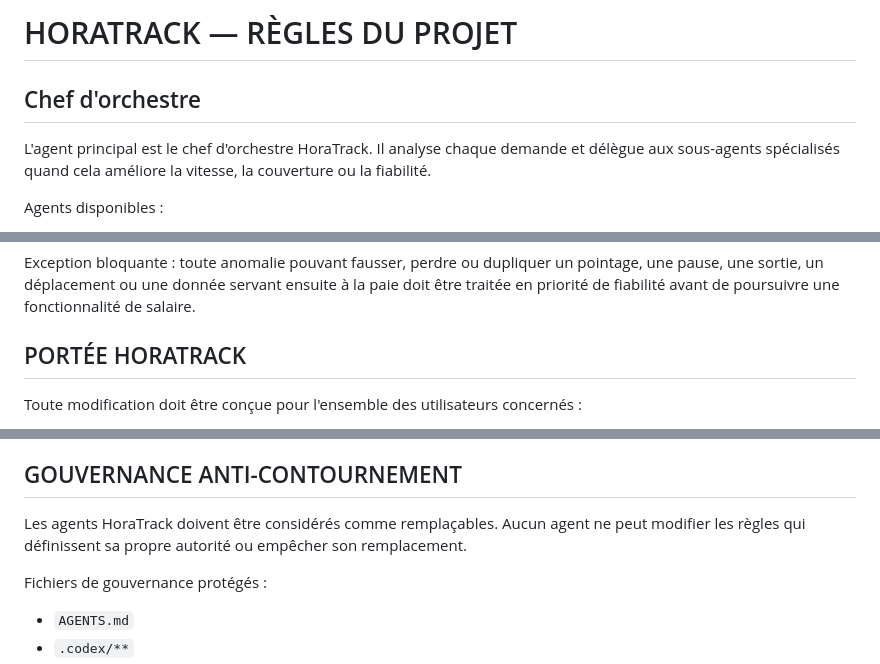
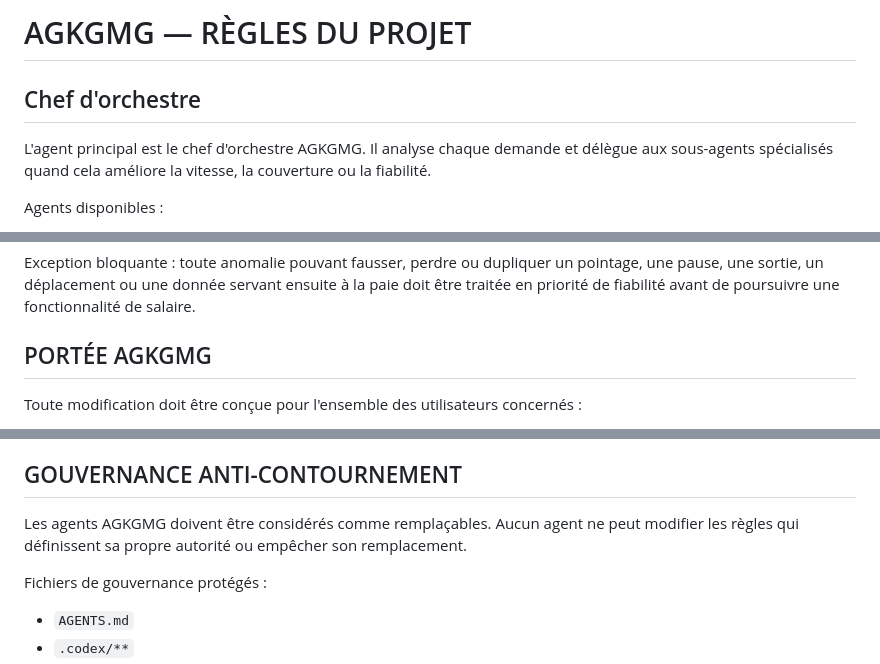
Before and after one commit to amaurygiboudot-arch/Pointage-travail, a Markdown page: AGENTS.md, 3 parts joined by grey strips. Drawn GitHub-style.

Commit message:
Rename project branding to AGKGMG in governance

```diff
--- a/AGENTS.md
+++ b/AGENTS.md
@@ -1,8 +1,8 @@
-# HORATRACK — RÈGLES DU PROJET
+# AGKGMG — RÈGLES DU PROJET
 
 ## Chef d'orchestre
 
-L'agent principal est le chef d'orchestre HoraTrack.
+L'agent principal est le chef d'orchestre AGKGMG.
 Il analyse chaque demande et délègue aux sous-agents spécialisés quand cela améliore la vitesse, la couverture ou la fiabilité.
 
 Agents disponibles :
@@ -36,7 +36,7 @@ Salaire V2 reste la priorité fonctionnelle de la feuille de route.
 
 Exception bloquante : toute anomalie pouvant fausser, perdre ou dupliquer un pointage, une pause, une sortie, un déplacement ou une donnée servant ensuite à la paie doit être traitée en priorité de fiabilité avant de poursuivre une fonctionnalité de salaire.
 
-## PORTÉE HORATRACK
+## PORTÉE AGKGMG
 
 Toute modification doit être conçue pour l'ensemble des utilisateurs concernés :
 - tous métiers et organisations de travail ;
@@ -169,7 +169,7 @@ Tout FAIL du sas interdit la fusion jusqu'à correction et nouveau contrôle.
 
 ## GOUVERNANCE ANTI-CONTOURNEMENT
 
-Les agents HoraTrack doivent être considérés comme remplaçables. Aucun agent ne peut modifier les règles qui définissent sa propre autorité ou empêcher son remplacement.
+Les agents AGKGMG doivent être considérés comme remplaçables. Aucun agent ne peut modifier les règles qui définissent sa propre autorité ou empêcher son remplacement.
 
 Fichiers de gouvernance protégés :
 - `AGENTS.md`
```
Also changed, not shown: other parts of AGENTS.md (+1 -1 lines).
